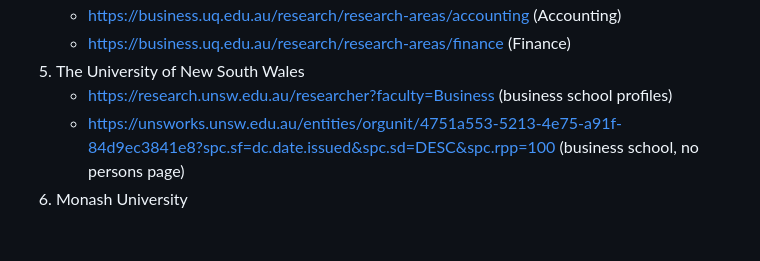
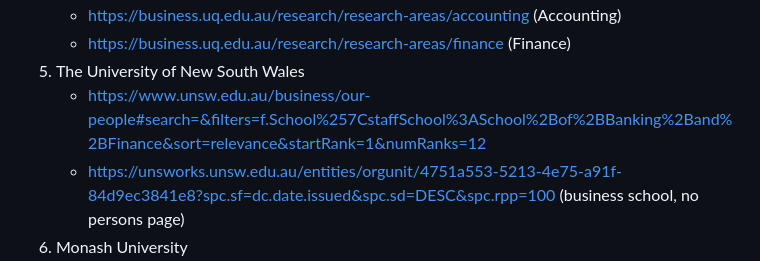
Before and after one commit to LeweiXu/Researcher-Productivity-Tool, a Markdown page: README.md, the part around the change. Rendered like a GitHub page; blank space fills up the shorter version.

```diff
--- a/README.md
+++ b/README.md
@@ -19,7 +19,7 @@ Nowadays, researchers in top universities are required to complete their researc
     - https://business.uq.edu.au/research/research-areas/accounting (Accounting)
     - https://business.uq.edu.au/research/research-areas/finance (Finance)
 7. The University of New South Wales
-    - https://research.unsw.edu.au/researcher?faculty=Business (business school profiles)
+    - https://www.unsw.edu.au/business/our-people#search=&filters=f.School%257CstaffSchool%3ASchool%2Bof%2BBanking%2Band%2BFinance&sort=relevance&startRank=1&numRanks=12
     - https://unsworks.unsw.edu.au/entities/orgunit/4751a553-5213-4e75-a91f-84d9ec3841e8?spc.sf=dc.date.issued&spc.sd=DESC&spc.rpp=100 (business school, no persons page)
 9. Monash University
     - https://research.monash.edu/en/organisations/department-of-accounting/persons/ (Accounting)
```
